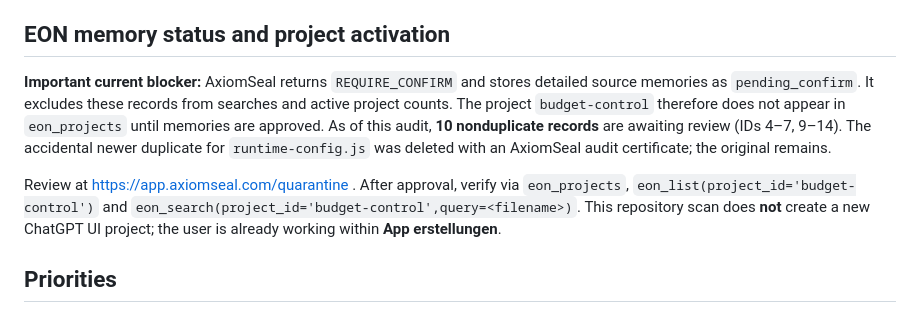
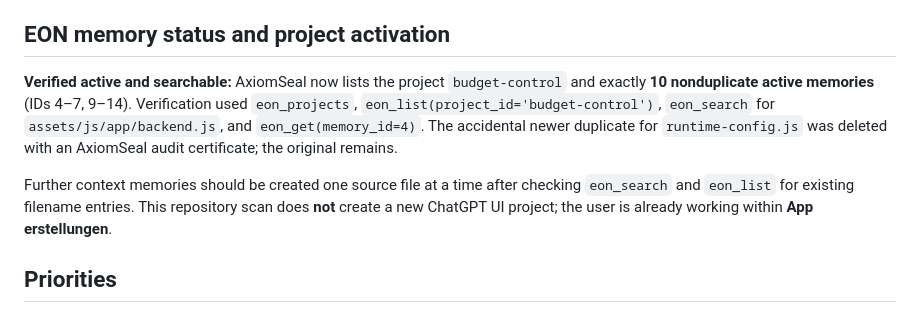
Before and after one commit to tonialemanno/budget-control, a Markdown page: docs/audits/README.md, the part around the change. Rendered like a GitHub page.

Commit message:
Record independently verified EON project activation and 10 indexed source memories

```diff
--- a/docs/audits/README.md
+++ b/docs/audits/README.md
@@ -29,9 +29,9 @@ Exactly **291** tracked files matching source/test/config extensions are listed.
 
 ## EON memory status and project activation
 
-**Important current blocker:** AxiomSeal returns `REQUIRE_CONFIRM` and stores detailed source memories as `pending_confirm`. It excludes these records from searches and active project counts. The project `budget-control` therefore does not appear in `eon_projects` until memories are approved. As of this audit, **10 nonduplicate records** are awaiting review (IDs 4–7, 9–14). The accidental newer duplicate for `runtime-config.js` was deleted with an AxiomSeal audit certificate; the original remains.
+**Verified active and searchable:** AxiomSeal now lists the project `budget-control` and exactly **10 nonduplicate active memories** (IDs 4–7, 9–14). Verification used `eon_projects`, `eon_list(project_id='budget-control')`, `eon_search` for `assets/js/app/backend.js`, and `eon_get(memory_id=4)`. The accidental newer duplicate for `runtime-config.js` was deleted with an AxiomSeal audit certificate; the original remains.
 
-Review at https://app.axiomseal.com/quarantine . After approval, verify via `eon_projects`, `eon_list(project_id='budget-control')` and `eon_search(project_id='budget-control',query=<filename>)`. This repository scan does **not** create a new ChatGPT UI project; the user is already working within **App erstellungen**.
+Further context memories should be created one source file at a time after checking `eon_search` and `eon_list` for existing filename entries. This repository scan does **not** create a new ChatGPT UI project; the user is already working within **App erstellungen**.
 
 ## Priorities
 
```
